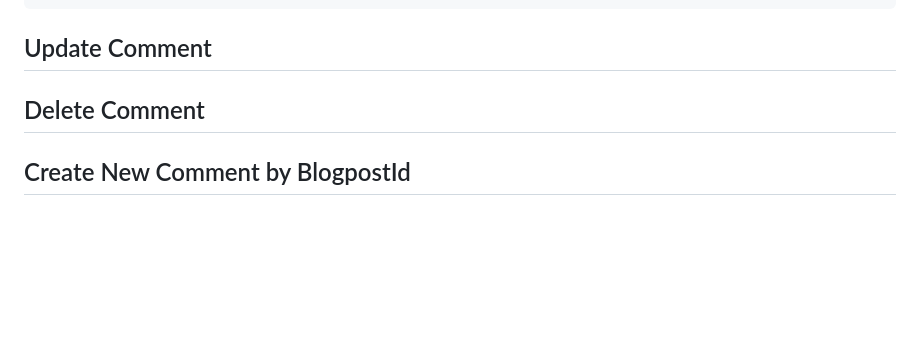
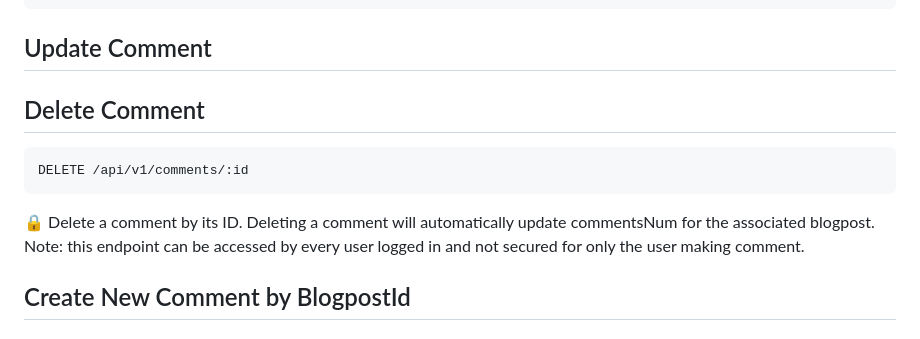
Before and after one commit to idlionora/my-mini-blog-api, a Markdown page: README.md, the part around the change. Rendered like a GitHub page; blank space fills up the shorter version.

Commit message:
Update README.md, add description for Delete Comment

````diff
--- a/README.md
+++ b/README.md
@@ -754,7 +754,12 @@ Call a single comment by its ID and get the requested document with blogpost tit
 ```
 
 ## Update Comment
+
 ## Delete Comment
+```HTTP
+DELETE /api/v1/comments/:id
+```
+🔒 Delete a comment by its ID. Deleting a comment will automatically update commentsNum for the associated blogpost. Note: this endpoint can be accessed by every user logged in and not secured for only the user making comment.
 
 ## Create New Comment by BlogpostId
 ## Get All Comments by BlogpostsId
````
